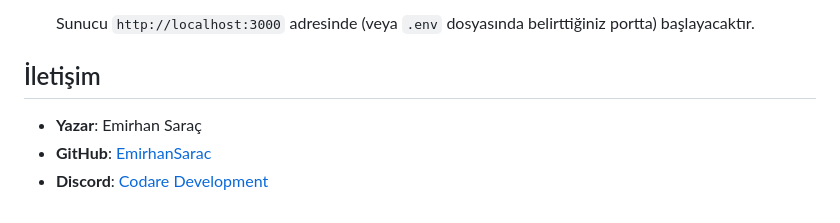
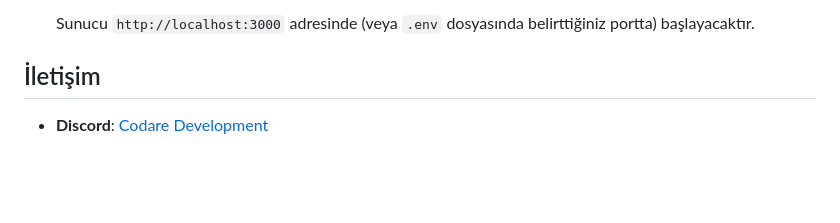
Before and after one commit to EmirhanSarac/emirhansarac.online, a Markdown page: README.md, the part around the change. Rendered like a GitHub page; blank space fills up the shorter version.

```diff
--- a/README.md
+++ b/README.md
@@ -58,6 +58,4 @@ Projeyi yerel makinenizde çalıştırmak için aşağıdaki adımları izleyin:
 
 ## İletişim
 
-* **Yazar**: Emirhan Saraç
-* **GitHub**: [EmirhanSarac](https://github.com/EmirhanSarac)
 * **Discord**: [Codare Development](https://discord.gg/codare)
```
